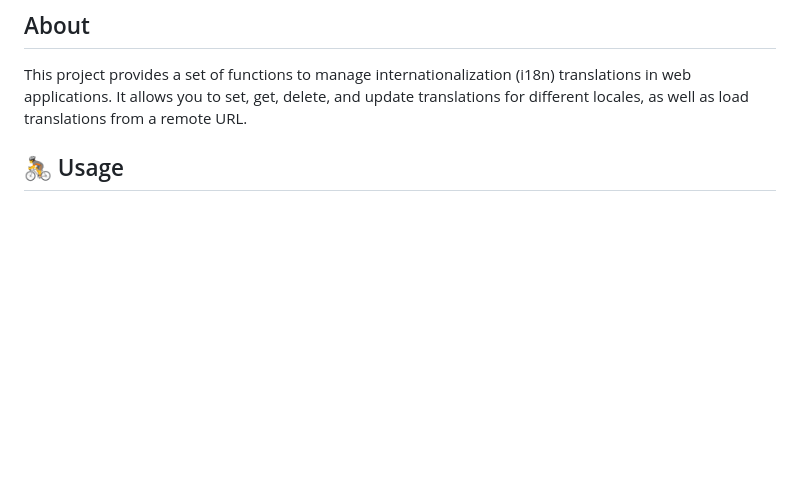
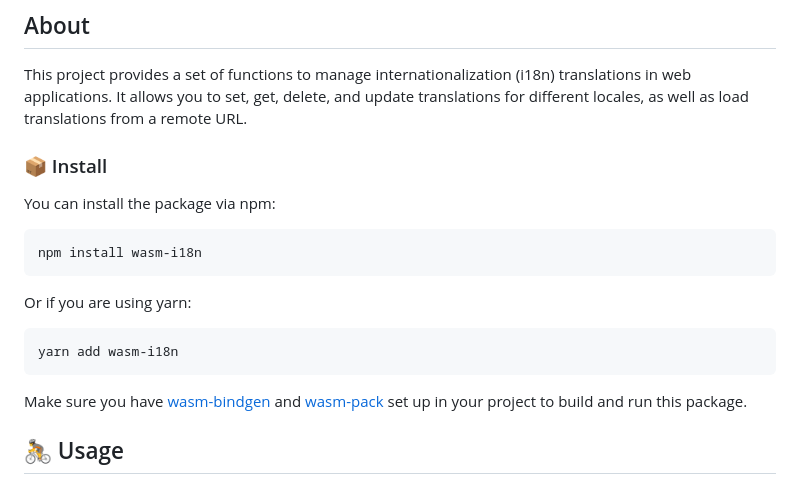
Before and after one commit to s00d/wasm-i18n, a Markdown page: README.md, the part around the change. Drawn GitHub-style; blank space fills up the shorter version.

Commit message:
docs(readme): add installation instructions for npm and yarn
Added installation instructions to the `README.md` file, detailing how
to install the `wasm-i18n` package via `npm` and `yarn`. Included a
note on the requirement to have `wasm-bindgen` and `wasm-pack` set up
to build and run the package.

````diff
--- a/README.md
+++ b/README.md
@@ -9,6 +9,22 @@ A Rust and WebAssembly project template for managing internationalization (i18n)
 ## About
 
 This project provides a set of functions to manage internationalization (i18n) translations in web applications. It allows you to set, get, delete, and update translations for different locales, as well as load translations from a remote URL.
+
+### 📦 Install
+
+You can install the package via npm:
+
+```bash
+npm install wasm-i18n
+```
+
+Or if you are using yarn:
+
+```bash
+yarn add wasm-i18n
+```
+
+Make sure you have [wasm-bindgen](https://rustwasm.github.io/wasm-bindgen/) and [wasm-pack](https://github.com/rustwasm/wasm-pack) set up in your project to build and run this package.
 
 ## 🚴 Usage
 
````
